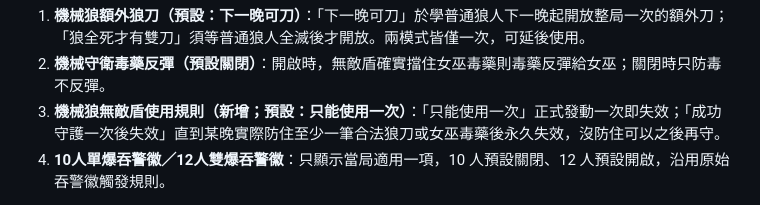
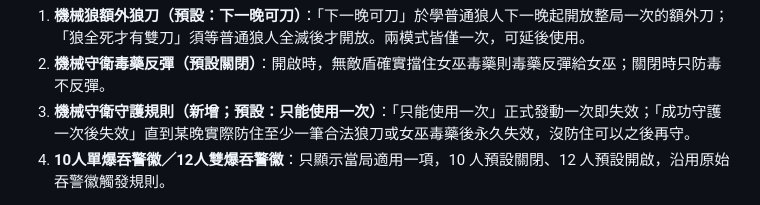
Before and after one commit to jia0796/walf, a Markdown page: README.md, the part around the change. GitHub-like rendering.

Commit message:
docs: rename mechanical guard shield setting to 機械守衛守護規則 (README.md)

```diff
--- a/README.md
+++ b/README.md
@@ -983,7 +983,7 @@ npm test
 
 1. **機械狼額外狼刀（預設：下一晚可刀）**：「下一晚可刀」於學普通狼人下一晚起開放整局一次的額外刀；「狼全死才有雙刀」須等普通狼人全滅後才開放。兩模式皆僅一次，可延後使用。
 2. **機械守衛毒藥反彈（預設關閉）**：開啟時，無敵盾確實擋住女巫毒藥則毒藥反彈給女巫；關閉時只防毒不反彈。
-3. **機械狼無敵盾使用規則（新增；預設：只能使用一次）**：「只能使用一次」正式發動一次即失效；「成功守護一次後失效」直到某晚實際防住至少一筆合法狼刀或女巫毒藥後永久失效，沒防住可以之後再守。
+3. **機械守衛守護規則（新增；預設：只能使用一次）**：「只能使用一次」正式發動一次即失效；「成功守護一次後失效」直到某晚實際防住至少一筆合法狼刀或女巫毒藥後永久失效，沒防住可以之後再守。
 4. **10人單爆吞警徽／12人雙爆吞警徽**：只顯示當局適用一項，10 人預設關閉、12 人預設開啟，沿用原始吞警徽觸發規則。
 
 **盾的共同限制**：不可連守同一人（空守或改守別人可中斷）；普通守衛同守仍計盾成功；無敵盾＋女巫解藥＋合法狼刀同守同救，目標**仍死亡**，盾仍計成功；已合法發動的盾不因機械狼同晚死亡而取消；毒反彈受原開關與**終局優先**限制。若同守同救死者是獵人，只有遊戲未終局且符合合法槍資格才可開槍。以上**僅修改機械狼學守衛的技能規則**，不把普通守衛改成能防毒。
```
